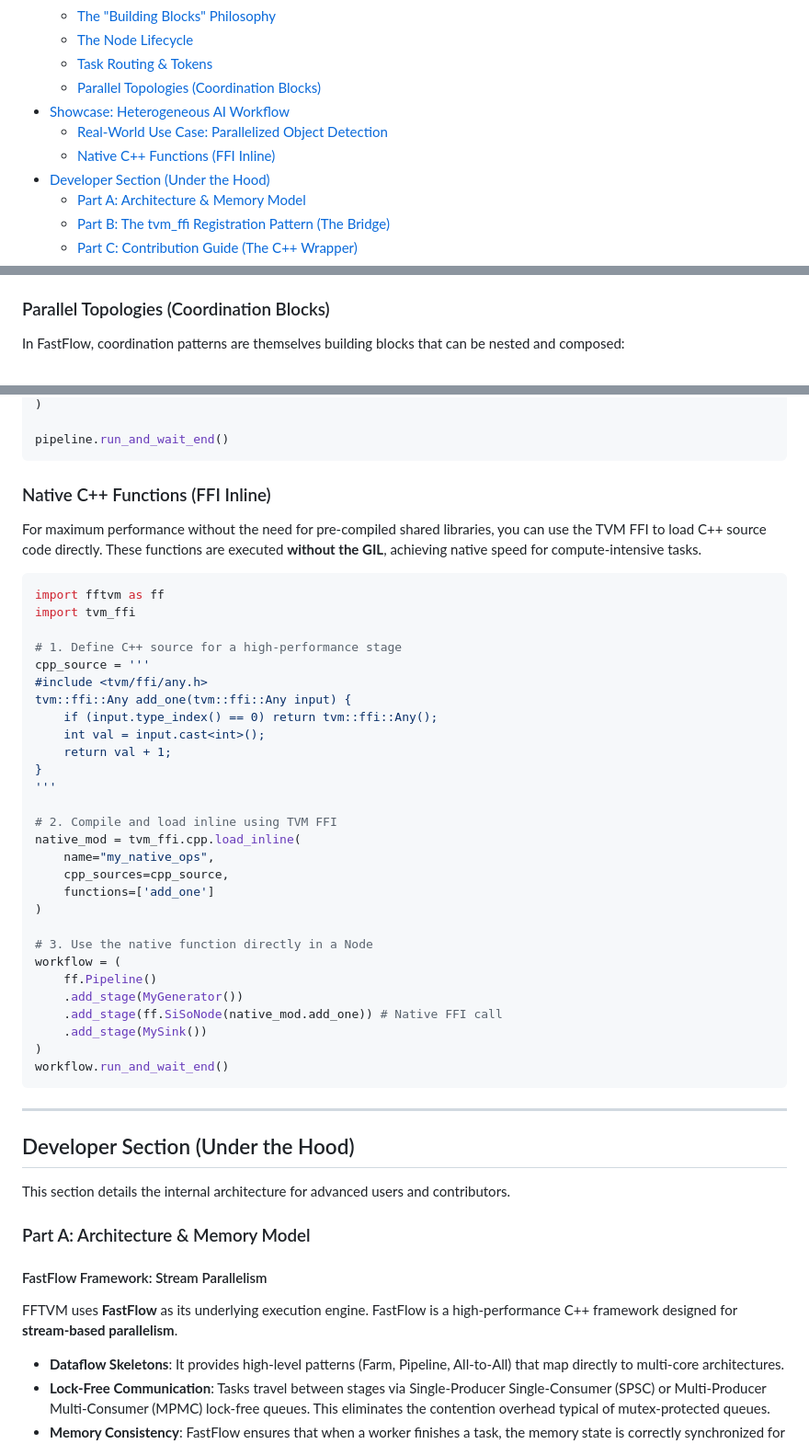
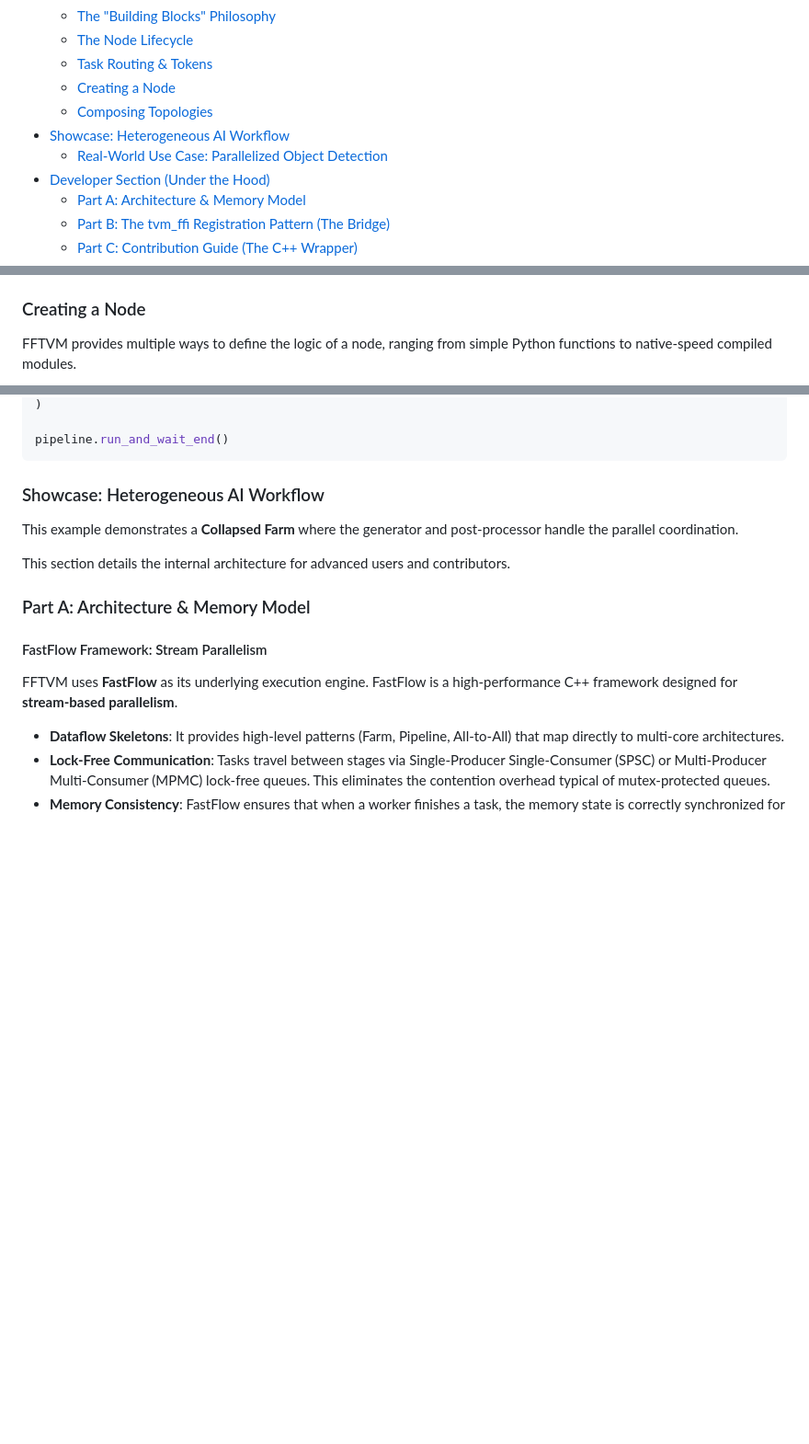
Before and after one commit to mamodev/fftvm, a Markdown page: README.md, 3 parts joined by grey strips. Shown at 92% size. Rendered like a GitHub page; blank space fills up the shorter version.

````diff
--- a/README.md
+++ b/README.md
@@ -17,10 +17,10 @@ FFTVM is a high-performance bridging library that integrates the **FastFlow** C+
     - [The "Building Blocks" Philosophy](#the-building-blocks-philosophy)
     - [The Node Lifecycle](#the-node-lifecycle)
     - [Task Routing & Tokens](#task-routing--tokens)
-    - [Parallel Topologies (Coordination Blocks)](#parallel-topologies-coordination-blocks)
+    - [Creating a Node](#creating-a-node)
+    - [Composing Topologies](#composing-topologies)
 - [Showcase: Heterogeneous AI Workflow](#showcase-heterogeneous-ai-workflow)
     - [Real-World Use Case: Parallelized Object Detection](#real-world-use-case-parallelized-object-detection)
-    - [Native C++ Functions (FFI Inline)](#native-c-functions-ffi-inline)
 - [Developer Section (Under the Hood)](#developer-section-under-the-hood)
     - [Part A: Architecture & Memory Model](#part-a-architecture--memory-model)
     - [Part B: The tvm_ffi Registration Pattern (The Bridge)](#part-b-the-tvm_ffi-registration-pattern-the-bridge)
@@ -127,6 +164,6 @@ Control the flow of data using these methods and tokens:
 - `return ff.FFToken.EOS()`: Signal that the stream has ended.
 - `return ff.FFToken.GO_ON()`: Signal that the node has processed the task but has no output to return.
 
-### Parallel Topologies (Coordination Blocks)
-In FastFlow, coordination patterns are themselves building blocks that can be nested and composed:
+### Creating a Node
+FFTVM provides multiple ways to define the logic of a node, ranging from simple Python functions to native-speed compiled modules.
 
@@ -243,43 +389,8 @@ pipeline = (
 pipeline.run_and_wait_end()
 ```
 
-### Native C++ Functions (FFI Inline)
-For maximum performance without the need for pre-compiled shared libraries, you can use the TVM FFI to load C++ source code directly. These functions are executed **without the GIL**, achieving native speed for compute-intensive tasks.
-
-```python
-import fftvm as ff
-import tvm_ffi
-
-# 1. Define C++ source for a high-performance stage
-cpp_source = '''
-#include <tvm/ffi/any.h>
-tvm::ffi::Any add_one(tvm::ffi::Any input) {
-    if (input.type_index() == 0) return tvm::ffi::Any();
-    int val = input.cast<int>();
-    return val + 1;
-}
-'''
-
-# 2. Compile and load inline using TVM FFI
-native_mod = tvm_ffi.cpp.load_inline(
-    name="my_native_ops",
-    cpp_sources=cpp_source,
-    functions=['add_one']
-)
-
-# 3. Use the native function directly in a Node
-workflow = (
-    ff.Pipeline()
-    .add_stage(MyGenerator())
-    .add_stage(ff.SiSoNode(native_mod.add_one)) # Native FFI call
-    .add_stage(MySink())
-)
-workflow.run_and_wait_end()
-```
-
----
-
-## Developer Section (Under the Hood)
+### Showcase: Heterogeneous AI Workflow
+This example demonstrates a **Collapsed Farm** where the generator and post-processor handle the parallel coordination.
 
 This section details the internal architecture for advanced users and contributors.
 
````
Also changed, not shown: other parts of README.md (+185 -39 lines).
